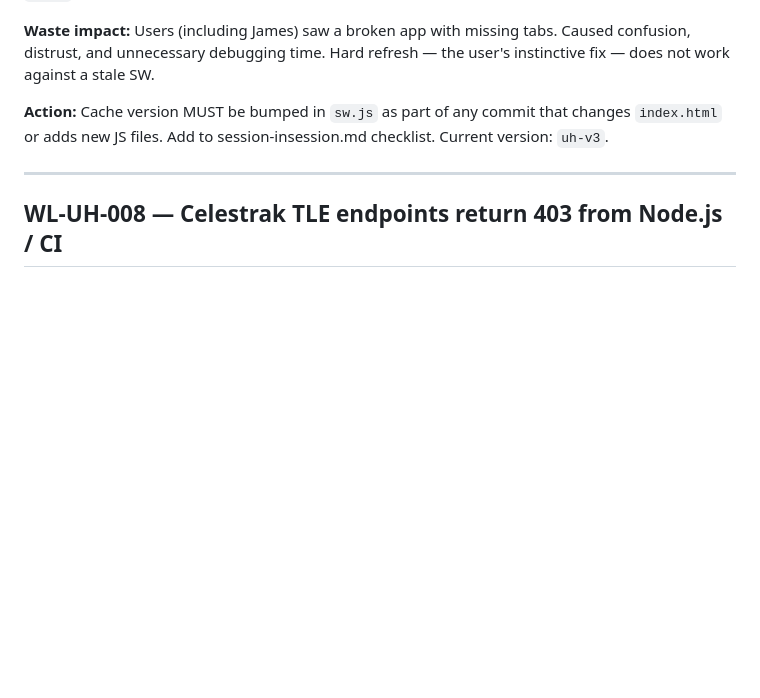
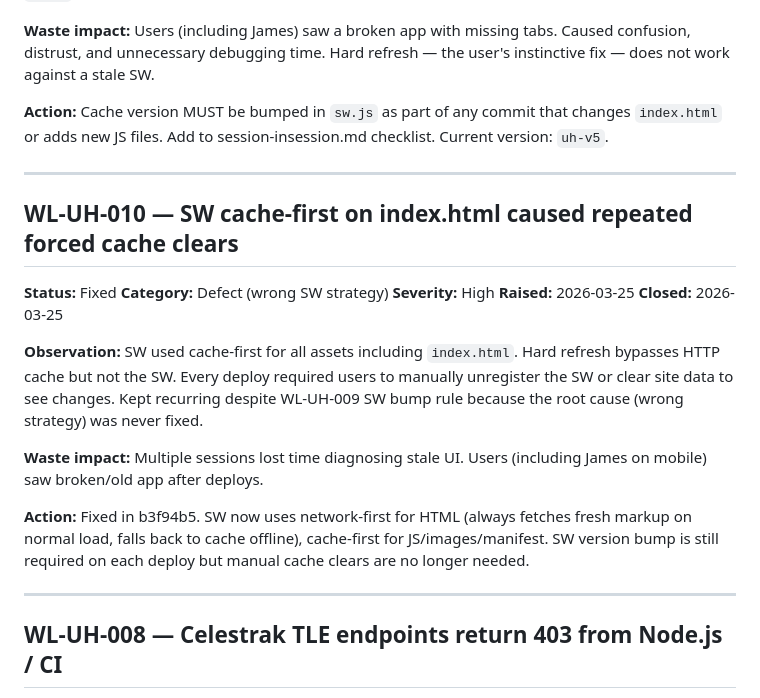
Before and after one commit to Asspirited/Universal-Harmonix, a Markdown page: docs/waste-log.md, the part around the change. Rendered like a GitHub page; blank space fills up the shorter version.

Commit message:
Raise WL-UH-010: SW cache-first on HTML — root cause of repeated forced cache clears
Co-Authored-By: Claude Sonnet 4.6 <noreply@anthropic.com>

```diff
--- a/docs/waste-log.md
+++ b/docs/waste-log.md
@@ -122,7 +122,23 @@
 
 **Waste impact:** Users (including James) saw a broken app with missing tabs. Caused confusion, distrust, and unnecessary debugging time. Hard refresh — the user's instinctive fix — does not work against a stale SW.
 
-**Action:** Cache version MUST be bumped in `sw.js` as part of any commit that changes `index.html` or adds new JS files. Add to session-insession.md checklist. Current version: `uh-v3`.
+**Action:** Cache version MUST be bumped in `sw.js` as part of any commit that changes `index.html` or adds new JS files. Add to session-insession.md checklist. Current version: `uh-v5`.
+
+---
+
+## WL-UH-010 — SW cache-first on index.html caused repeated forced cache clears
+
+**Status:** Fixed
+**Category:** Defect (wrong SW strategy)
+**Severity:** High
+**Raised:** 2026-03-25
+**Closed:** 2026-03-25
+
+**Observation:** SW used cache-first for all assets including `index.html`. Hard refresh bypasses HTTP cache but not the SW. Every deploy required users to manually unregister the SW or clear site data to see changes. Kept recurring despite WL-UH-009 SW bump rule because the root cause (wrong strategy) was never fixed.
+
+**Waste impact:** Multiple sessions lost time diagnosing stale UI. Users (including James on mobile) saw broken/old app after deploys.
+
+**Action:** Fixed in b3f94b5. SW now uses network-first for HTML (always fetches fresh markup on normal load, falls back to cache offline), cache-first for JS/images/manifest. SW version bump is still required on each deploy but manual cache clears are no longer needed.
 
 ---
 
```
